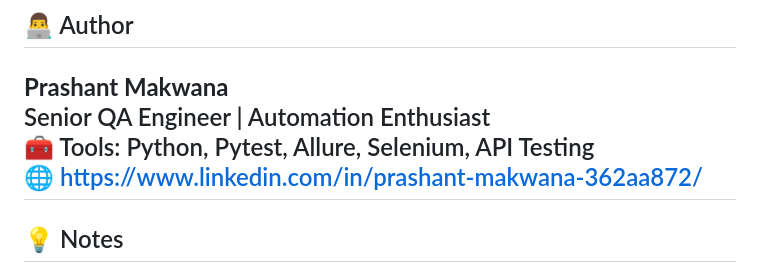
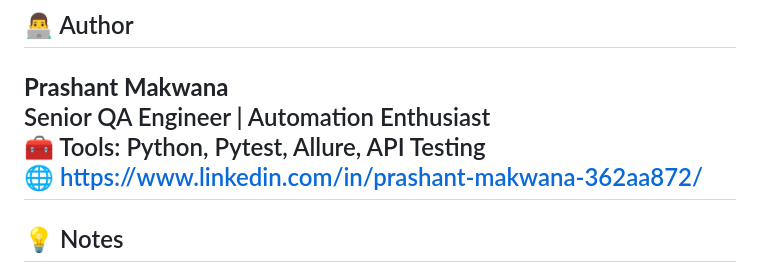
Before and after one commit to pmgitlab/user-api-automation-framework, a Markdown page: README.md, the part around the change. Rendered like a GitHub page.

Commit message:
Updated tests and configs

```diff
--- a/README.md
+++ b/README.md
@@ -117,7 +117,7 @@ All results displayed beautifully in **Allure HTML report**.
 
 **Prashant Makwana**\
 Senior QA Engineer \| Automation Enthusiast\
-🧰 Tools: Python, Pytest, Allure, Selenium, API Testing\
+🧰 Tools: Python, Pytest, Allure, API Testing\
 🌐 https://www.linkedin.com/in/prashant-makwana-362aa872/
 ------------------------------------------------------------------------
 
```
